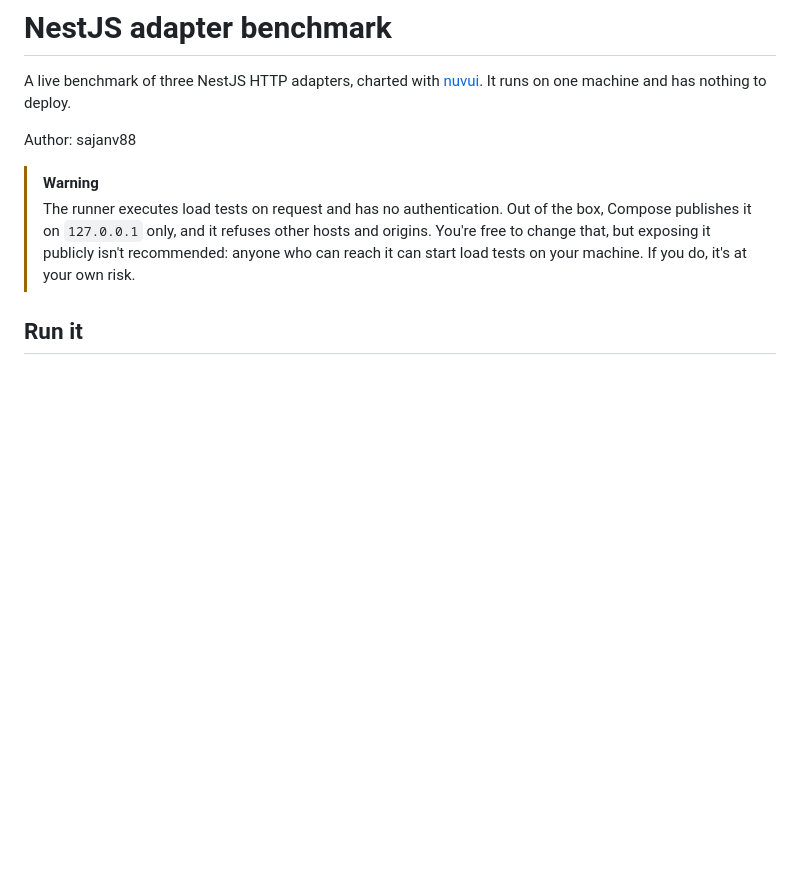
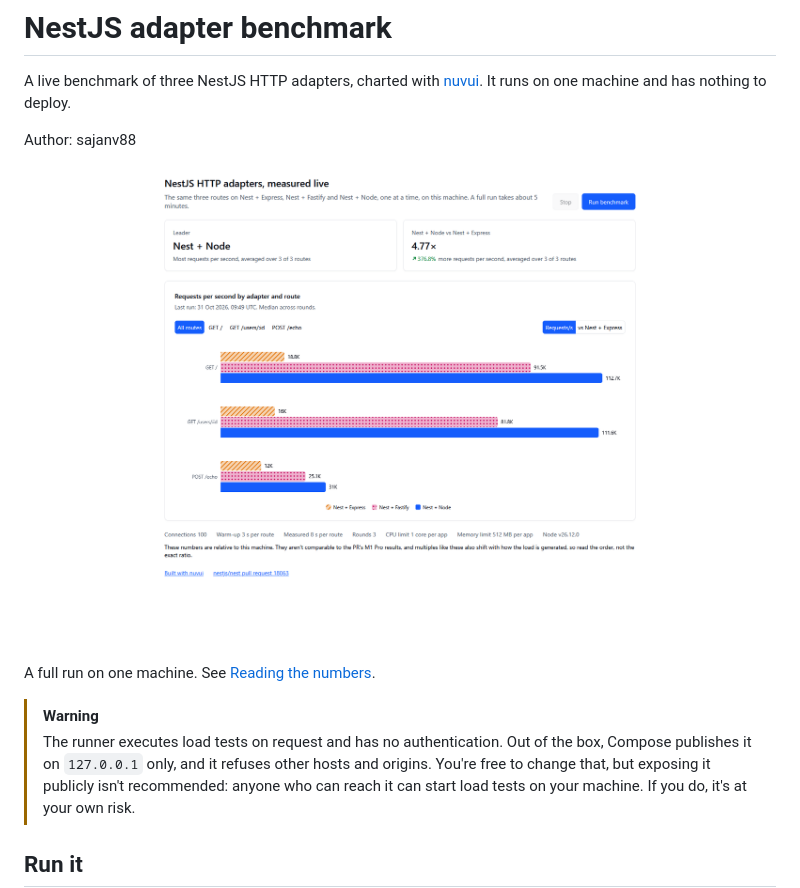
Before and after one commit to sajanv88/nestjs-benchmark-workspace, a Markdown page: README.md, the part around the change. Rendered like a GitHub page; pictures changed too: docs/screenshot.png (added); blank space fills up the shorter version.

Commit message:
docs: add a screenshot of the benchmark page to the README
It shows one full run, so the caption points to the section on reading the numbers.

```diff
--- a/README.md
+++ b/README.md
@@ -3,6 +3,10 @@
 A live benchmark of three NestJS HTTP adapters, charted with [nuvui](https://nuvui.nuvraxis.com/docs). It runs on one machine and has nothing to deploy.
 
 Author: sajanv88
+
+![The benchmark page: a bar chart of requests per second for each adapter on three routes, with Nest + Node leading on all of them](docs/screenshot.png)
+
+A full run on one machine. See [Reading the numbers](#reading-the-numbers).
 
 > [!WARNING]
 > The runner executes load tests on request and has no authentication. Out of the box, Compose publishes it on `127.0.0.1` only, and it refuses other hosts and origins. You're free to change that, but exposing it publicly isn't recommended: anyone who can reach it can start load tests on your machine. If you do, it's at your own risk.
```
